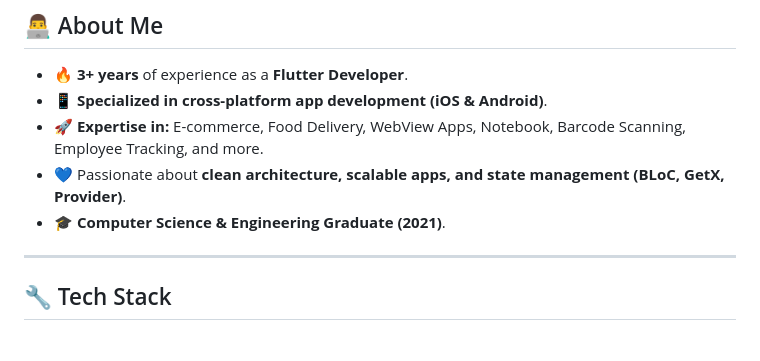
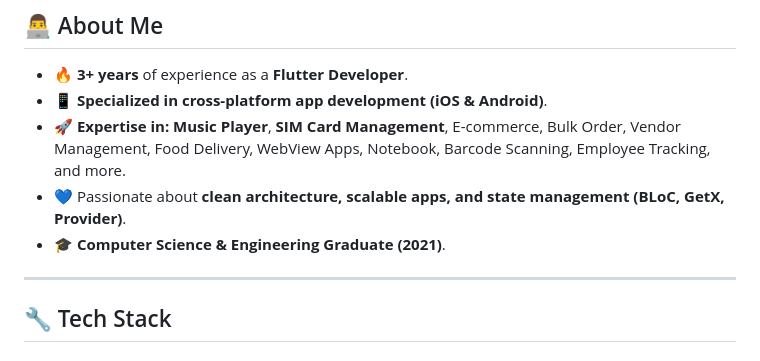
Before and after one commit to Devavinash76/Devavinash76, a Markdown page: README.md, the part around the change. GitHub-like rendering.

```diff
--- a/README.md
+++ b/README.md
@@ -17,9 +17,10 @@
 
 - 🔥 **3+ years** of experience as a **Flutter Developer**.
 - 📱 **Specialized in cross-platform app development (iOS & Android)**.
-- 🚀 **Expertise in:** E-commerce, Food Delivery, WebView Apps, Notebook, Barcode Scanning, Employee Tracking, and more.
+- 🚀 **Expertise in:** **Music Player**, **SIM Card Management**, E-commerce, Bulk Order, Vendor Management, Food Delivery, WebView Apps, Notebook, Barcode Scanning, Employee Tracking, and more.
 - 💙 Passionate about **clean architecture, scalable apps, and state management (BLoC, GetX, Provider)**.
 - 🎓 **Computer Science & Engineering Graduate (2021)**.
+
 
 ---
 
```
